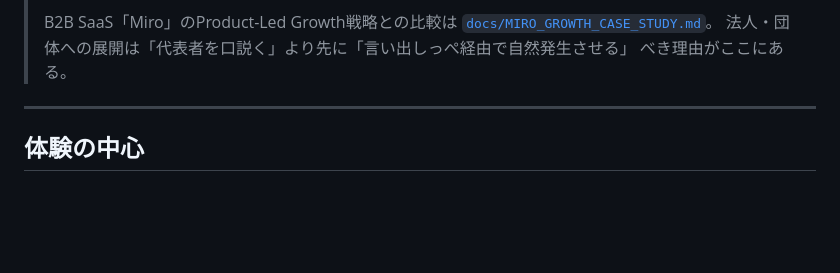
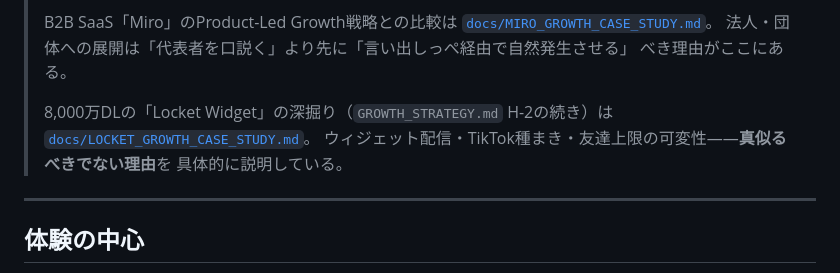
Before and after one commit to RyosukeTakaoka/Rotash, a Markdown page: README.md, the part around the change. GitHub-like rendering; blank space fills up the shorter version.

```diff
--- a/README.md
+++ b/README.md
@@ -39,6 +39,11 @@ App Store 公開版ではなく、実際に友人と使って体験価値を検
 > [`docs/MIRO_GROWTH_CASE_STUDY.md`](docs/MIRO_GROWTH_CASE_STUDY.md)。
 > 法人・団体への展開は「代表者を口説く」より先に「言い出しっぺ経由で自然発生させる」
 > べき理由がここにある。
+>
+> 8,000万DLの「Locket Widget」の深掘り（`GROWTH_STRATEGY.md` H-2の続き）は
+> [`docs/LOCKET_GROWTH_CASE_STUDY.md`](docs/LOCKET_GROWTH_CASE_STUDY.md)。
+> ウィジェット配信・TikTok種まき・友達上限の可変性——**真似るべきでない理由**を
+> 具体的に説明している。
 
 ---
 
```
Also changed, not shown: docs/LOCKET_GROWTH_CASE_STUDY.md (added, +161 -0 lines).
